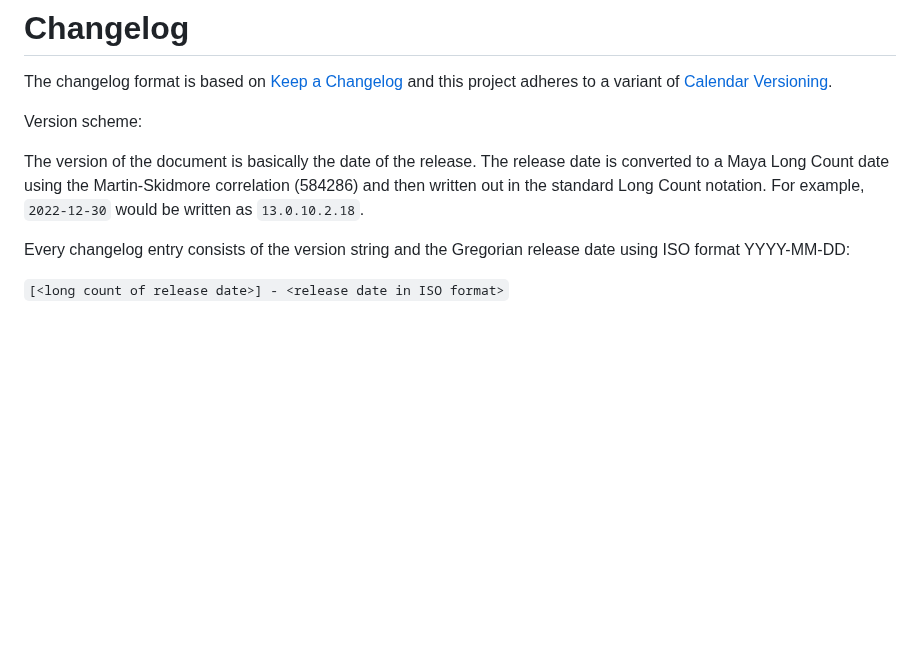
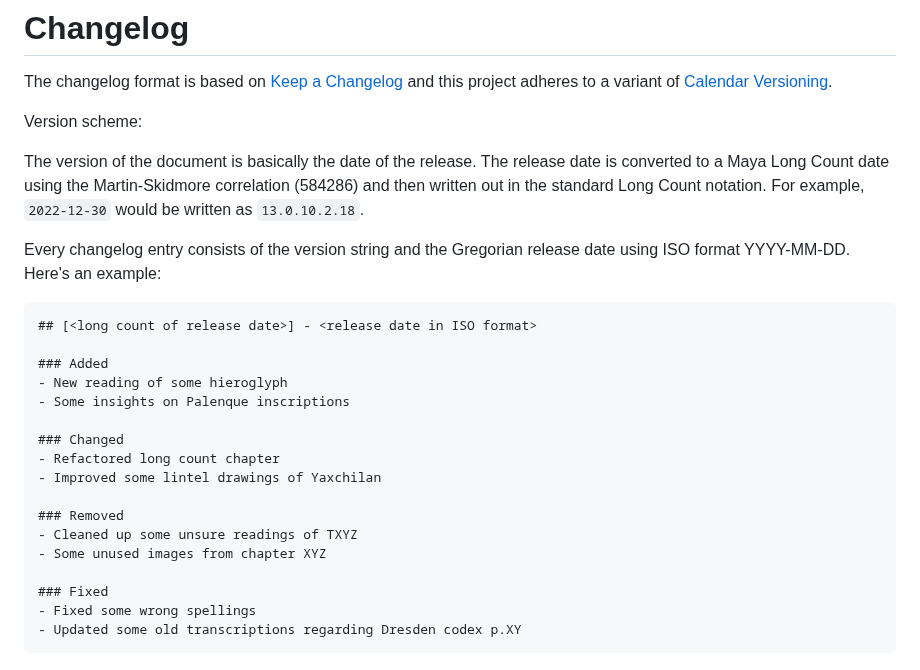
Before and after one commit to yax-lakam-tuun/maya-decipherment, a Markdown page: README.md, the part around the change. GitHub-like rendering; blank space fills up the shorter version.

Commit message:
[#2] Writing more and more of the readme

```diff
--- a/README.md
+++ b/README.md
@@ -119,6 +119,22 @@ correlation (584286) and then written out in the standard Long Count notation.
 For example, `2022-12-30` would be written as `13.0.10.2.18`.
 
 Every changelog entry consists of the version string and the Gregorian release date
-using ISO format YYYY-MM-DD:
+using ISO format YYYY-MM-DD. Here's an example:
 
-`[<long count of release date>] - <release date in ISO format>`
+    ## [<long count of release date>] - <release date in ISO format>
+
+    ### Added
+    - New reading of some hieroglyph
+    - Some insights on Palenque inscriptions
+
+    ### Changed
+    - Refactored long count chapter
+    - Improved some lintel drawings of Yaxchilan
+
+    ### Removed
+    - Cleaned up some unsure readings of TXYZ
+    - Some unused images from chapter XYZ
+
+    ### Fixed
+    - Fixed some wrong spellings
+    - Updated some old transcriptions regarding Dresden codex p.XY
```
